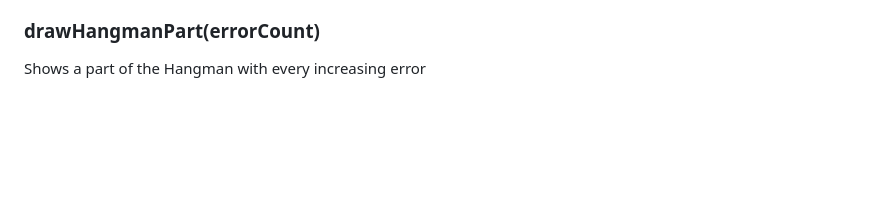
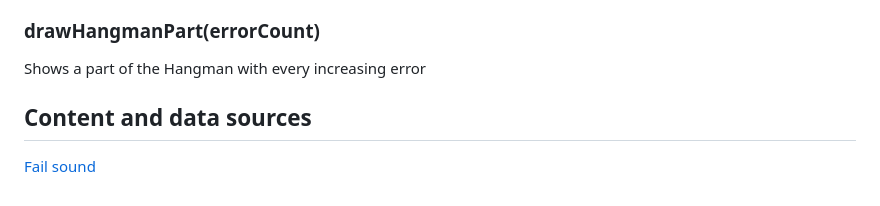
Before and after one commit to Lucia-uni/MAInD-Creative-Coding-Foundations-2025, a Markdown page: Assigment/Assignment-02/README.md, the part around the change. Drawn GitHub-style; blank space fills up the shorter version.

```diff
--- a/Assigment/Assignment-02/README.md
+++ b/Assigment/Assignment-02/README.md
@@ -94,3 +94,6 @@ Hide the pop-ups previously shown
 
 ### drawHangmanPart(errorCount)
 Shows a part of the Hangman with every increasing error
+
+## Content and data sources
+[Fail sound](https://pixabay.com/sound-effects/fail-234710/)
```
